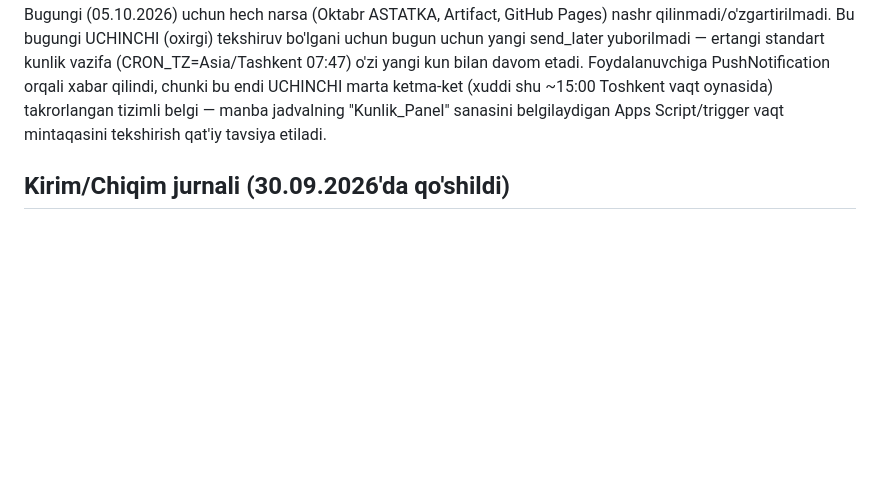
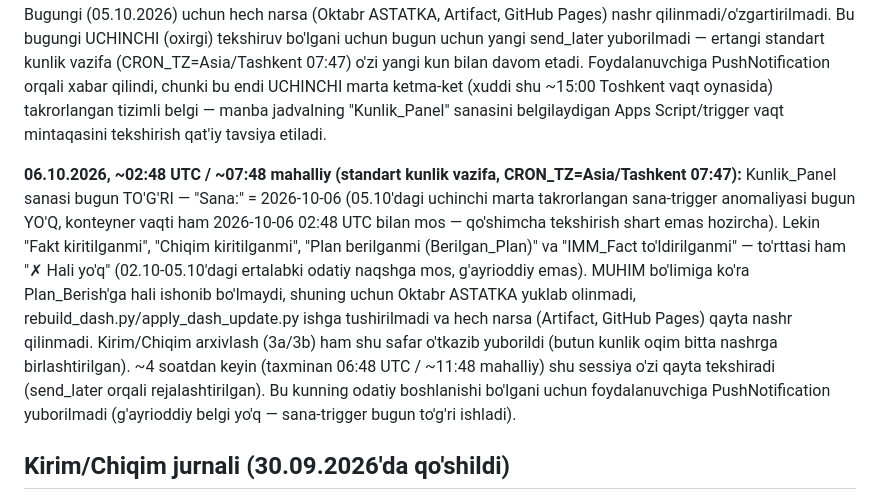
Before and after one commit to usmonovr049-hash/Injection-warehouse-monitoring, a Markdown page: source/REFRESH_INSTRUCTIONS.md, the part around the change. GitHub-like rendering; blank space fills up the shorter version.

Commit message:
docs: kunlik tekshiruv eslatmasi (06.10.2026, ertalabki holat)

```diff
--- a/source/REFRESH_INSTRUCTIONS.md
+++ b/source/REFRESH_INSTRUCTIONS.md
@@ -263,6 +263,19 @@ PushNotification orqali xabar qilindi, chunki bu endi UCHINCHI marta ketma-ket (
 Toshkent vaqt oynasida) takrorlangan tizimli belgi — manba jadvalning "Kunlik_Panel" sanasini
 belgilaydigan Apps Script/trigger vaqt mintaqasini tekshirish qat'iy tavsiya etiladi.
 
+**06.10.2026, ~02:48 UTC / ~07:48 mahalliy (standart kunlik vazifa, CRON_TZ=Asia/Tashkent 07:47):**
+Kunlik_Panel sanasi bugun TO'G'RI — "Sana:" = 2026-10-06 (05.10'dagi uchinchi marta takrorlangan
+sana-trigger anomaliyasi bugun YO'Q, konteyner vaqti ham 2026-10-06 02:48 UTC bilan mos — qo'shimcha
+tekshirish shart emas hozircha). Lekin "Fakt kiritilganmi", "Chiqim kiritilganmi", "Plan berilganmi
+(Berilgan_Plan)" va "IMM_Fact to'ldirilganmi" — to'rttasi ham "✗ Hali yo'q" (02.10-05.10'dagi ertalabki
+odatiy naqshga mos, g'ayrioddiy emas). MUHIM bo'limiga ko'ra Plan_Berish'ga hali ishonib bo'lmaydi,
+shuning uchun Oktabr ASTATKA yuklab olinmadi, rebuild_dash.py/apply_dash_update.py ishga tushirilmadi
+va hech narsa (Artifact, GitHub Pages) qayta nashr qilinmadi. Kirim/Chiqim arxivlash (3a/3b) ham shu
+safar o'tkazib yuborildi (butun kunlik oqim bitta nashrga birlashtirilgan). ~4 soatdan keyin (taxminan
+06:48 UTC / ~11:48 mahalliy) shu sessiya o'zi qayta tekshiradi (send_later orqali rejalashtirilgan).
+Bu kunning odatiy boshlanishi bo'lgani uchun foydalanuvchiga PushNotification yuborilmadi (g'ayrioddiy
+belgi yo'q — sana-trigger bugun to'g'ri ishladi).
+
 ## Kirim/Chiqim jurnali (30.09.2026'da qo'shildi)
 
 Yangi "Kirim/Chiqim" tab (admin va apm akkauntlarida, ombor'da yo'q) — "AppSheet_Kirim"
```
